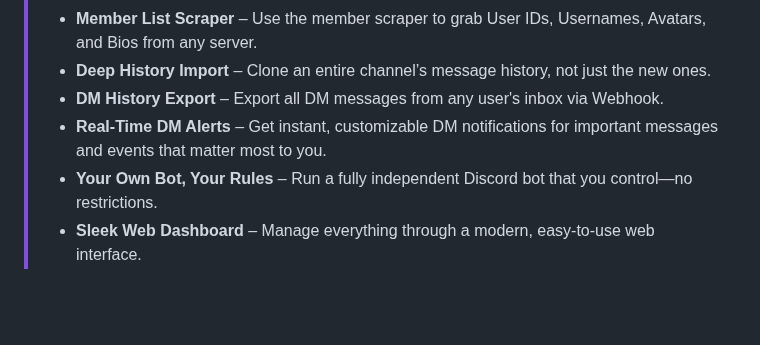
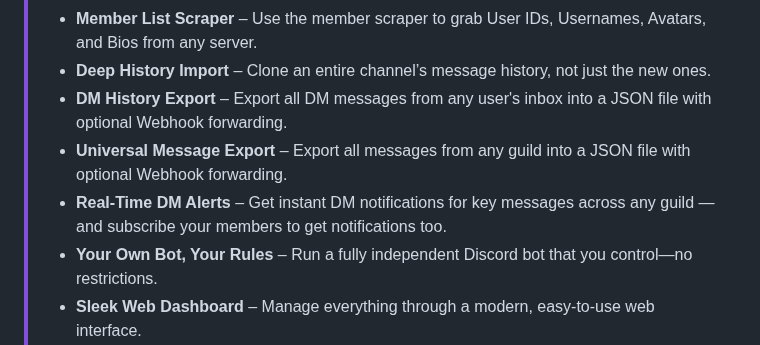
Before and after one commit to fruvs/Copycord, a Markdown page: README.md, the part around the change. GitHub-like rendering; blank space fills up the shorter version.

```diff
--- a/README.md
+++ b/README.md
@@ -22,8 +22,9 @@ Easily clone servers, scrape member lists, customize channels, and much more jus
 > - **Smart Message Filtering** – Automatically block or drop unwanted messages based on custom keyword rules.
 > - **Member List Scraper** – Use the member scraper to grab User IDs, Usernames, Avatars, and Bios from any server.
 > - **Deep History Import** – Clone an entire channel’s message history, not just the new ones.
-> - **DM History Export** – Export all DM messages from any user's inbox via Webhook.
-> - **Real-Time DM Alerts** – Get instant, customizable DM notifications for important messages and events that matter most to you.
+> - **DM History Export** – Export all DM messages from any user's inbox into a JSON file with optional Webhook forwarding.
+> - **Universal Message Export** – Export all messages from any guild into a JSON file with optional Webhook forwarding.
+> - **Real-Time DM Alerts** – Get instant DM notifications for key messages across any guild — and subscribe your members to get notifications too.
 > - **Your Own Bot, Your Rules** – Run a fully independent Discord bot that you control—no restrictions.
 > - **Sleek Web Dashboard** – Manage everything through a modern, easy-to-use web interface.
 
```
